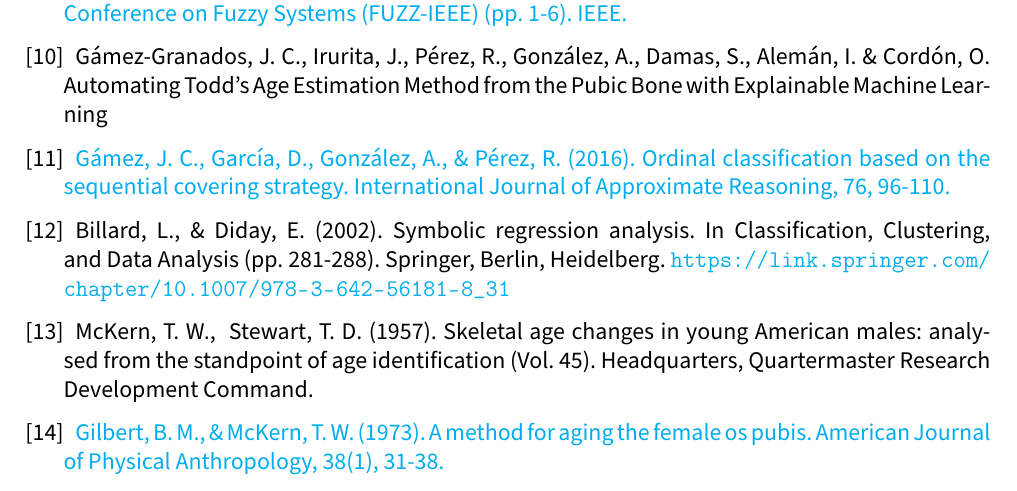
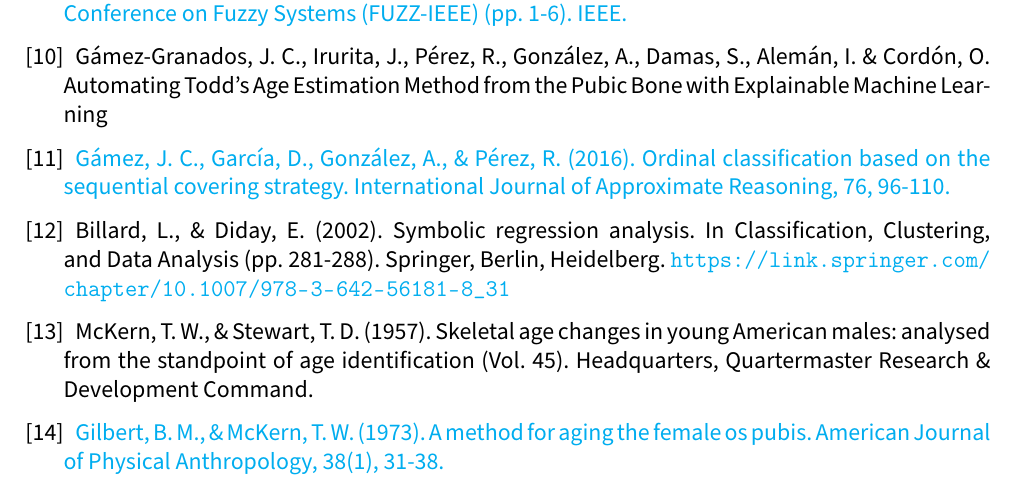
Before and after one commit to advy99/TFG, a LaTeX document (memoria/TFG.tex, which reads memoria/src/bibliografia.tex): part of page 69 of 71, cut so that both start at the same text. Compiled offline with pdfLaTeX.

Commit message:
arreglo cita de propuesta de mcKern

```diff
--- a/memoria/src/bibliografia.tex
+++ b/memoria/src/bibliografia.tex
@@ -58,7 +58,7 @@
 
 	\bibitem{primeraPropuestaMcKern}
 
-	McKern, T. W., & Stewart, T. D. (1957). Skeletal age changes in young American males: analysed from the standpoint of age identification (Vol. 45). Headquarters, Quartermaster Research & Development Command.
+	McKern, T. W., \& Stewart, T. D. (1957). Skeletal age changes in young American males: analysed from the standpoint of age identification (Vol. 45). Headquarters, Quartermaster Research \& Development Command.
 
 	\bibitem{propuestaGilbert}
 
```
